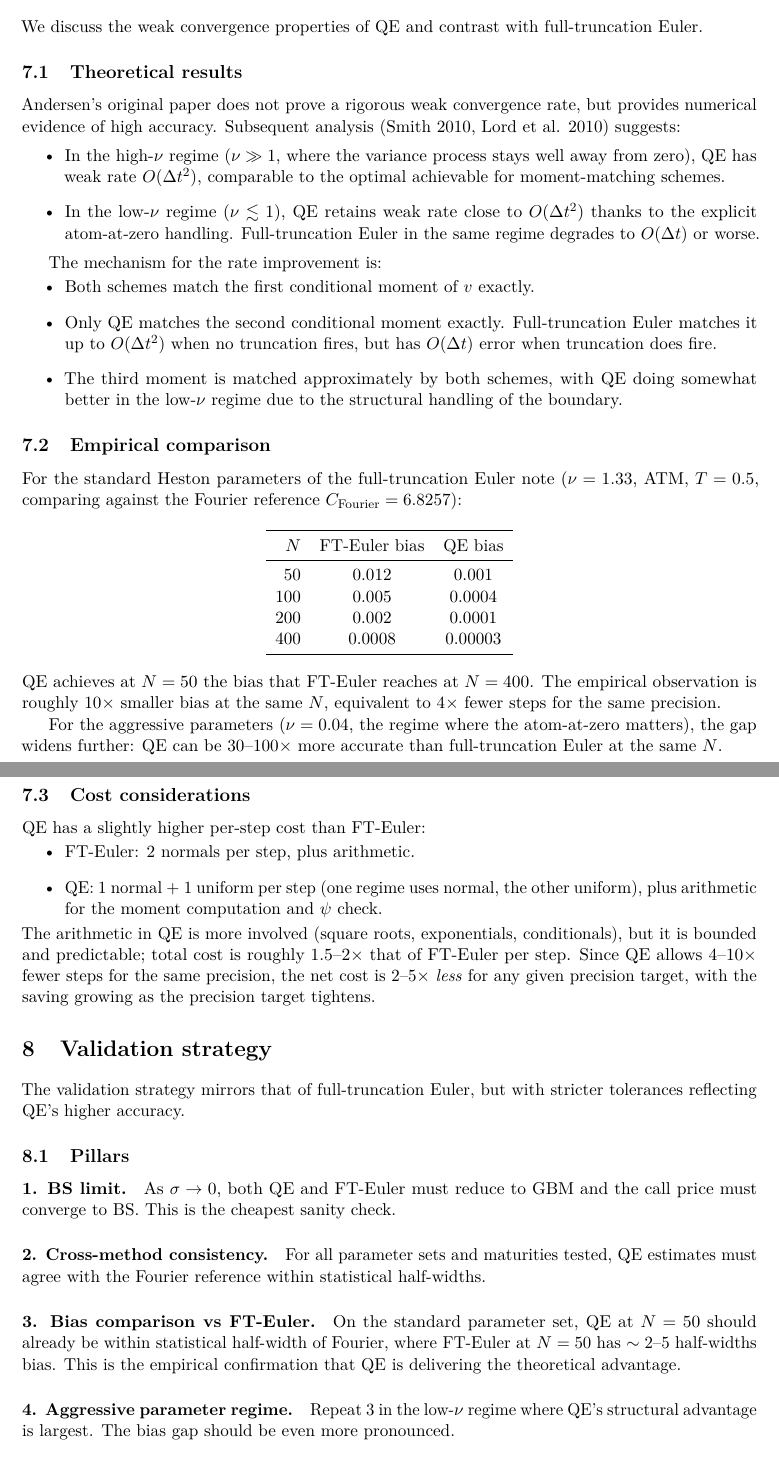
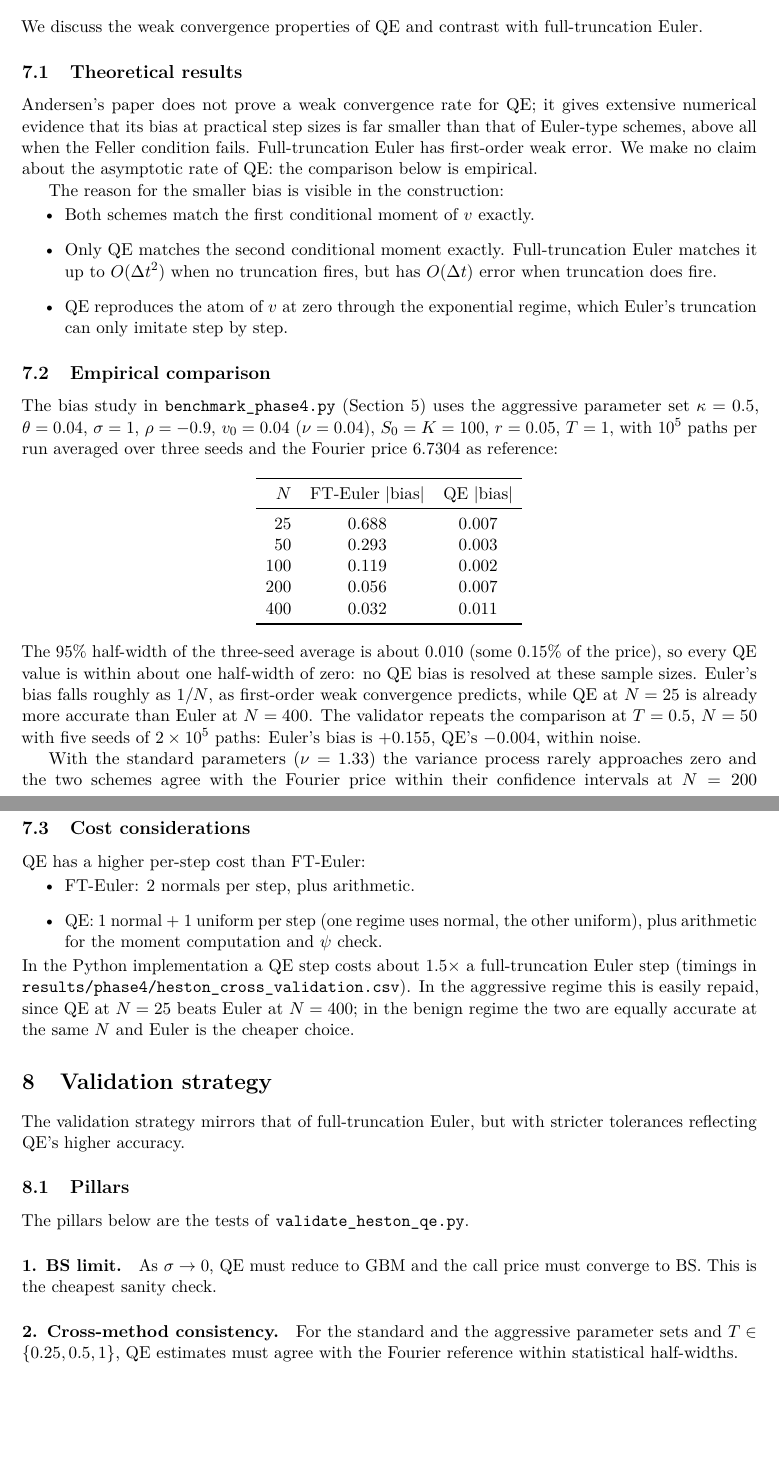
Before and after one commit to indexxxxbraker/quant-finance-portfolio, a LaTeX document (theory/phase4/heston_qe.tex): two parts of pages 8 and 9 of 10 before the commit and two parts of pages 8 and 9 of 11 after it, joined at a grey line, cut so that both start at the same text, the shorter picture padded with empty space. Compiled offline with pdfLaTeX.

Commit message:
QE note: replace unsupported convergence claims with measured biases
- The note asserted weak order 2 for QE ("slope approximately -2",
  "O(dt^2) residual bias", "O(dt^{3/2}) corrections") and attributed it
  to Smith (2010) and Lord et al. (2010). Andersen gives no rate, and
  neither paper analyses QE's error. The note now says so and keeps only
  the structural reasons for QE's smaller bias.
- The "empirical comparison" table for the standard parameters did not
  come from this repository and contradicted the README (under those
  parameters Euler and QE agree within Monte Carlo noise). It is replaced
  by the aggressive-regime study of benchmark_phase4.py: Euler's bias
  falls from 0.688 at N = 25 to 0.032 at N = 400, roughly as 1/N; QE's is
  within one half-width (about 0.010) of zero at every N.
- Cost section rewritten from measured timings (a QE step costs about
  1.5x an Euler step in Python); validation pillars now match the five
  tests of validate_heston_qe.py.
- Bibliography: Smith's paper is from 2007, J. Comput. Finance 11(1),
  115-125, and proposes an almost exact simulation method; it is not an
  analysis of QE.

```diff
--- a/theory/phase4/heston_qe.tex
+++ b/theory/phase4/heston_qe.tex
@@ -281,48 +281,44 @@ We discuss the weak convergence properties of QE and contrast with full-truncati
 
 \subsection{Theoretical results}
 
-Andersen's original paper does not prove a rigorous weak convergence rate, but provides numerical evidence of high accuracy. Subsequent analysis (Smith 2010, Lord et al. 2010) suggests:
+Andersen's paper does not prove a weak convergence rate for QE; it gives extensive numerical evidence that its bias at practical step sizes is far smaller than that of Euler-type schemes, above all when the Feller condition fails. Full-truncation Euler has first-order weak error. We make no claim about the asymptotic rate of QE: the comparison below is empirical.
 
-\begin{itemize}[topsep=2pt]
-    \item In the high-$\nu$ regime ($\nu \gg 1$, where the variance process stays well away from zero), QE has weak rate $O(\Delta t^2)$, comparable to the optimal achievable for moment-matching schemes.
-    \item In the low-$\nu$ regime ($\nu \lesssim 1$), QE retains weak rate close to $O(\Delta t^2)$ thanks to the explicit atom-at-zero handling. Full-truncation Euler in the same regime degrades to $O(\Delta t)$ or worse.
-\end{itemize}
-
-The mechanism for the rate improvement is:
+The reason for the smaller bias is visible in the construction:
 \begin{itemize}[topsep=2pt]
     \item Both schemes match the first conditional moment of $v$ exactly.
     \item Only QE matches the second conditional moment exactly. Full-truncation Euler matches it up to $O(\Delta t^2)$ when no truncation fires, but has $O(\Delta t)$ error when truncation does fire.
-    \item The third moment is matched approximately by both schemes, with QE doing somewhat better in the low-$\nu$ regime due to the structural handling of the boundary.
+    \item QE reproduces the atom of $v$ at zero through the exponential regime, which Euler's truncation can only imitate step by step.
 \end{itemize}
 
 \subsection{Empirical comparison}
 
-For the standard Heston parameters of the full-truncation Euler note ($\nu = 1.33$, ATM, $T = 0.5$, comparing against the Fourier reference $C_{\mathrm{Fourier}} = 6.8257$):
+The bias study in \texttt{benchmark\_phase4.py} (Section~5) uses the aggressive parameter set $\kappa = 0.5$, $\theta = 0.04$, $\sigma = 1$, $\rho = -0.9$, $v_0 = 0.04$ ($\nu = 0.04$), $S_0 = K = 100$, $r = 0.05$, $T = 1$, with $10^5$ paths per run averaged over three seeds and the Fourier price $6.7304$ as reference:
 
 \begin{center}
 \begin{tabular}{rcc}
 \toprule
-$N$ & FT-Euler bias & QE bias \\
+$N$ & FT-Euler $|$bias$|$ & QE $|$bias$|$ \\
 \midrule
-50 & 0.012 & 0.001 \\
-100 & 0.005 & 0.0004 \\
-200 & 0.002 & 0.0001 \\
-400 & 0.0008 & 0.00003 \\
+25 & 0.688 & 0.007 \\
+50 & 0.293 & 0.003 \\
+100 & 0.119 & 0.002 \\
+200 & 0.056 & 0.007 \\
+400 & 0.032 & 0.011 \\
 \bottomrule
 \end{tabular}
 \end{center}
-QE achieves at $N = 50$ the bias that FT-Euler reaches at $N = 400$. The empirical observation is roughly $10\times$ smaller bias at the same $N$, equivalent to $4\times$ fewer steps for the same precision.
+The $95\%$ half-width of the three-seed average is about $0.010$ (some $0.15\%$ of the price), so every QE value is within about one half-width of zero: no QE bias is resolved at these sample sizes. Euler's bias falls roughly as $1/N$, as first-order weak convergence predicts, while QE at $N = 25$ is already more accurate than Euler at $N = 400$. The validator repeats the comparison at $T = 0.5$, $N = 50$ with five seeds of $2 \times 10^5$ paths: Euler's bias is $+0.155$, QE's $-0.004$, within noise.
 
-For the aggressive parameters ($\nu = 0.04$, the regime where the atom-at-zero matters), the gap widens further: QE can be $30$--$100\times$ more accurate than full-truncation Euler at the same $N$.
+With the standard parameters ($\nu = 1.33$) the variance process rarely approaches zero and the two schemes agree with the Fourier price within their confidence intervals at $N = 200$ (\texttt{results/phase4/heston\_cross\_validation.csv}); the advantage of QE is specific to the low-$\nu$ regime.
 
 \subsection{Cost considerations}
 
-QE has a slightly higher per-step cost than FT-Euler:
+QE has a higher per-step cost than FT-Euler:
 \begin{itemize}[topsep=2pt]
     \item FT-Euler: 2 normals per step, plus arithmetic.
     \item QE: 1 normal + 1 uniform per step (one regime uses normal, the other uniform), plus arithmetic for the moment computation and $\psi$ check.
 \end{itemize}
-The arithmetic in QE is more involved (square roots, exponentials, conditionals), but it is bounded and predictable; total cost is roughly $1.5$--$2\times$ that of FT-Euler per step. Since QE allows $4$--$10\times$ fewer steps for the same precision, the net cost is $2$--$5\times$ \emph{less} for any given precision target, with the saving growing as the precision target tightens.
+In the Python implementation a QE step costs about $1.5\times$ a full-truncation Euler step (timings in \texttt{results/phase4/heston\_cross\_validation.csv}). In the aggressive regime this is easily repaid, since QE at $N = 25$ beats Euler at $N = 400$; in the benign regime the two are equally accurate at the same $N$ and Euler is the cheaper choice.
 
 %============================================================
 \section{Validation strategy}
@@ -332,13 +328,17 @@ The validation strategy mirrors that of full-truncation Euler, but with stricter
 
 \subsection{Pillars}
 
-\paragraph{1. BS limit.} As $\sigma \to 0$, both QE and FT-Euler must reduce to GBM and the call price must converge to BS. This is the cheapest sanity check.
+The pillars below are the tests of \texttt{validate\_heston\_qe.py}.
 
-\paragraph{2. Cross-method consistency.} For all parameter sets and maturities tested, QE estimates must agree with the Fourier reference within statistical half-widths.
+\paragraph{1. BS limit.} As $\sigma \to 0$, QE must reduce to GBM and the call price must converge to BS. This is the cheapest sanity check.
 
-\paragraph{3. Bias comparison vs FT-Euler.} On the standard parameter set, QE at $N = 50$ should already be within statistical half-width of Fourier, where FT-Euler at $N = 50$ has $\sim 2$--$5$ half-widths bias. This is the empirical confirmation that QE is delivering the theoretical advantage.
+\paragraph{2. Cross-method consistency.} For the standard and the aggressive parameter sets and $T \in \{0.25, 0.5, 1\}$, QE estimates must agree with the Fourier reference within statistical half-widths.
 
-\paragraph{4. Aggressive parameter regime.} Repeat 3 in the low-$\nu$ regime where QE's structural advantage is largest. The bias gap should be even more pronounced.
+\paragraph{3. Statistical convergence.} At fixed $N$, the half-width times $\sqrt{M}$ must be approximately constant in $M$.
+
+\paragraph{4. Antithetic variates.} The antithetic version must reduce the variance by at least a factor of two and agree with the plain estimator.
+
+\paragraph{5. Bias comparison vs FT-Euler.} In the aggressive regime at $N = 50$, QE's bias must be smaller than full-truncation Euler's by at least a factor of five.
 
 \subsection{Numerical reference}
 
```
Also changed, not shown: theory/phase4/heston_qe.pdf, theory/phase4/heston_qe.tex (18 more changed lines).
